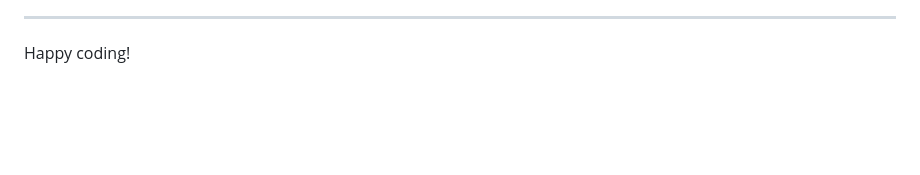
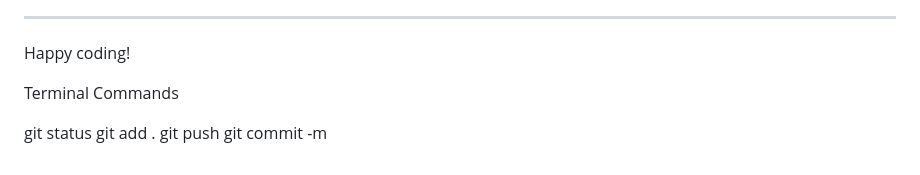
Before and after one commit to alandoherty95/HurtonFitness3, a Markdown page: README.md, the part around the change. Rendered like a GitHub page; blank space fills up the shorter version.

Commit message:
README updated with terminal commands

```diff
--- a/README.md
+++ b/README.md
@@ -106,3 +106,10 @@ Yes! We'd strongly encourage you to look at the source code of the `uptime.sh` f
 ---
 
 Happy coding!
+
+Terminal Commands
+
+git status
+git add .
+git push
+git commit -m <message>
```
